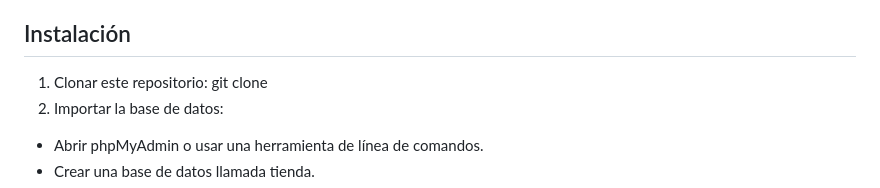
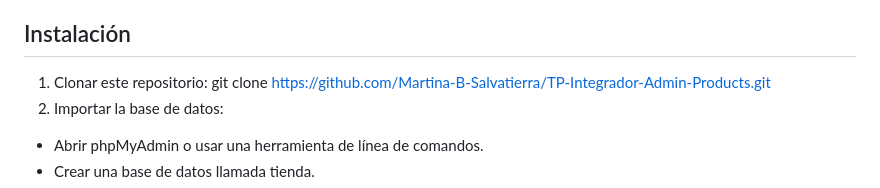
Before and after one commit to Martina-B-Salvatierra/TP-Integrador-Admin-Products, a Markdown page: README.md, the part around the change printed below. Drawn GitHub-style.

```diff
--- a/README.md
+++ b/README.md
@@ -38,7 +38,7 @@ El sistema consta de cinco pantallas principales:
 ├── README.md                # Documentación del proyecto
 
 ## Instalación
-1. Clonar este repositorio: git clone
+1. Clonar este repositorio: git clone https://github.com/Martina-B-Salvatierra/TP-Integrador-Admin-Products.git
 2. Importar la base de datos:
 - Abrir phpMyAdmin o usar una herramienta de línea de comandos.
 - Crear una base de datos llamada tienda.
```
Also changed, not shown: other parts of README.md (+1 -1 lines).
